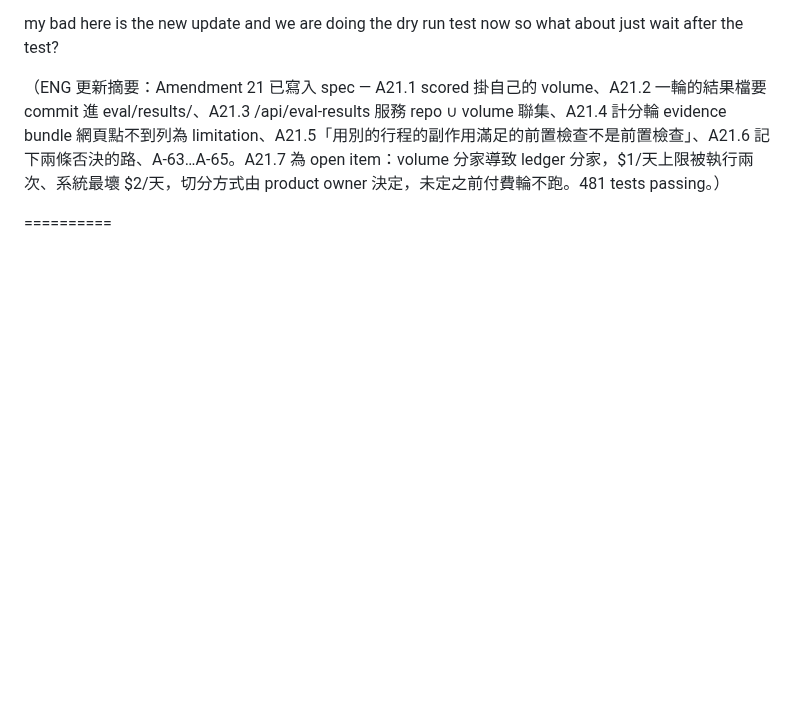
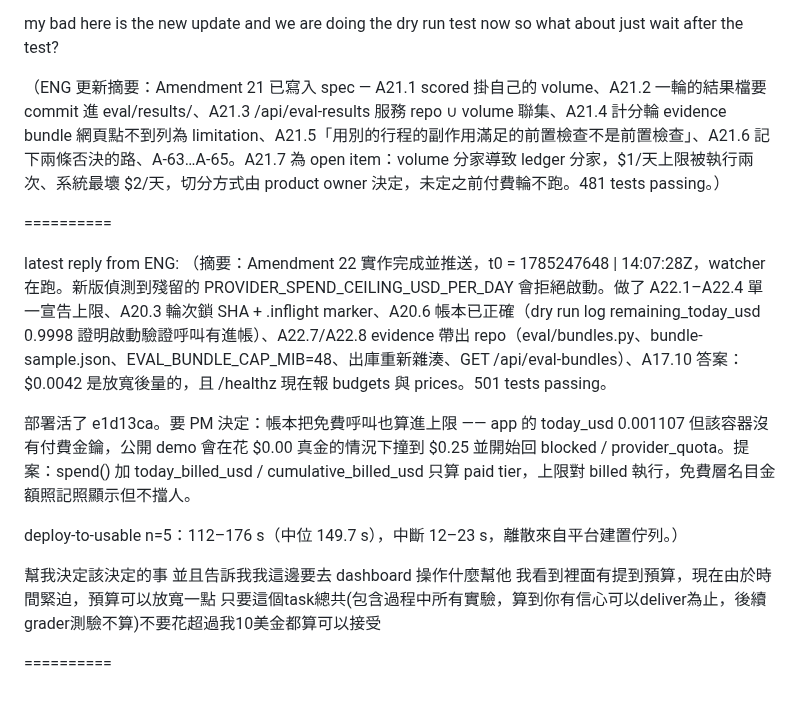
Before and after one commit to didwdidw/whaleforce_coding_test, a Markdown page: prompts/PM-Session.md, the part around the change. Drawn GitHub-style; blank space fills up the shorter version.

Commit message:
Log the ledger decision and budget relaxation

```diff
--- a/prompts/PM-Session.md
+++ b/prompts/PM-Session.md
@@ -591,3 +591,17 @@ so what about just wait after the test?
 （ENG 更新摘要：Amendment 21 已寫入 spec — A21.1 scored 掛自己的 volume、A21.2 一輪的結果檔要 commit 進 eval/results/、A21.3 /api/eval-results 服務 repo ∪ volume 聯集、A21.4 計分輪 evidence bundle 網頁點不到列為 limitation、A21.5「用別的行程的副作用滿足的前置檢查不是前置檢查」、A21.6 記下兩條否決的路、A-63…A-65。A21.7 為 open item：volume 分家導致 ledger 分家，$1/天上限被執行兩次、系統最壞 $2/天，切分方式由 product owner 決定，未定之前付費輪不跑。481 tests passing。）
 
 ==========
+
+latest reply from ENG:
+（摘要：Amendment 22 實作完成並推送，t0 = 1785247648 | 14:07:28Z，watcher 在跑。新版偵測到殘留的 PROVIDER_SPEND_CEILING_USD_PER_DAY 會拒絕啟動。做了 A22.1–A22.4 單一宣告上限、A20.3 輪次鎖 SHA + .inflight marker、A20.6 帳本已正確（dry run log remaining_today_usd 0.9998 證明啟動驗證呼叫有進帳）、A22.7/A22.8 evidence 帶出 repo（eval/bundles.py、bundle-sample.json、EVAL_BUNDLE_CAP_MIB=48、出庫重新雜湊、GET /api/eval-bundles）、A17.10 答案：$0.0042 是放寬後量的，且 /healthz 現在報 budgets 與 prices。501 tests passing。
+
+部署活了 e1d13ca。要 PM 決定：帳本把免費呼叫也算進上限 —— app 的 today_usd 0.001107 但該容器沒有付費金鑰，公開 demo 會在花 $0.00 真金的情況下撞到 $0.25 並開始回 blocked / provider_quota。提案：spend() 加 today_billed_usd / cumulative_billed_usd 只算 paid tier，上限對 billed 執行，免費層名目金額照記照顯示但不擋人。
+
+deploy-to-usable n=5：112–176 s（中位 149.7 s），中斷 12–23 s，離散來自平台建置佇列。）
+
+幫我決定該決定的事
+並且告訴我我這邊要去 dashboard 操作什麼幫他
+我看到裡面有提到預算，現在由於時間緊迫，預算可以放寬一點
+只要這個task總共(包含過程中所有實驗，算到你有信心可以deliver為止，後續grader測驗不算)不要花超過我10美金都算可以接受
+
+==========
```
